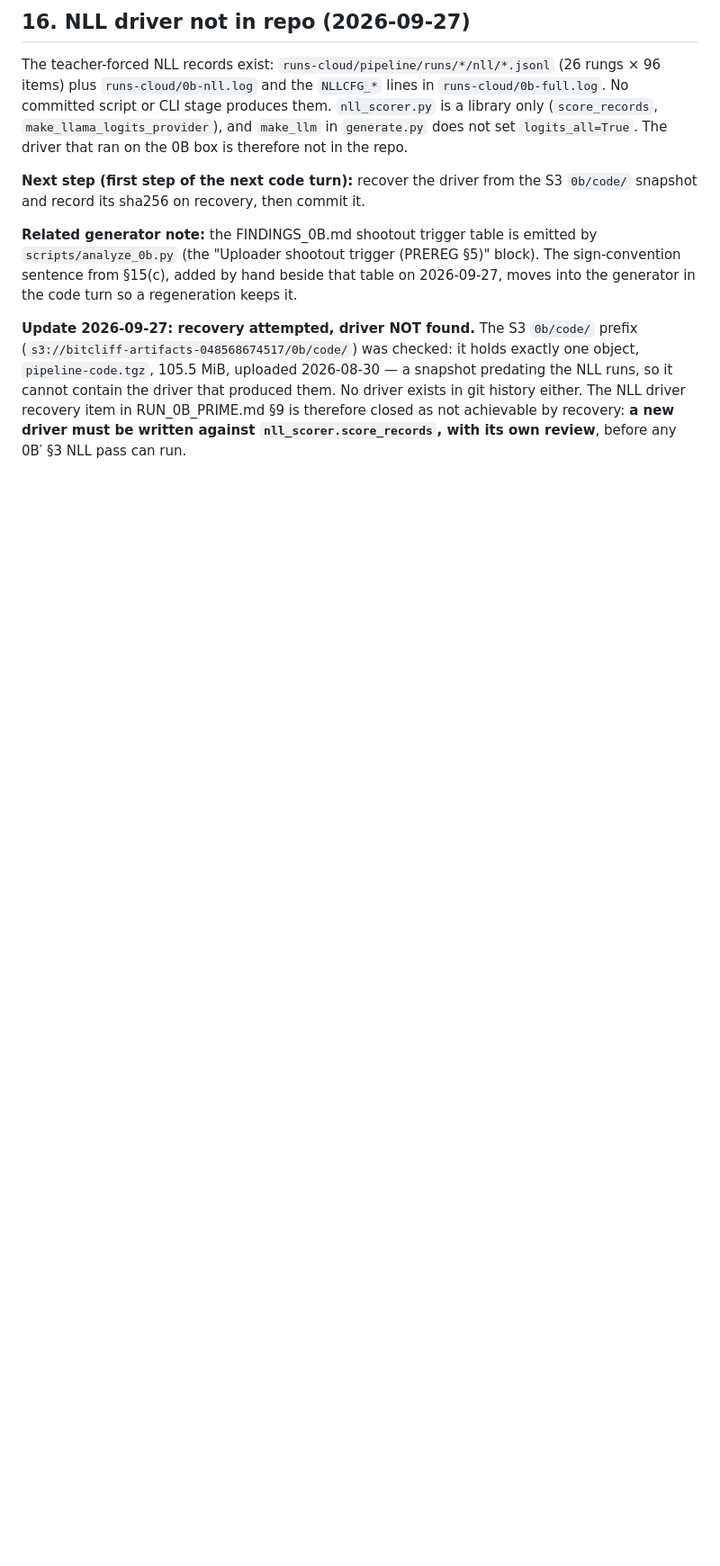
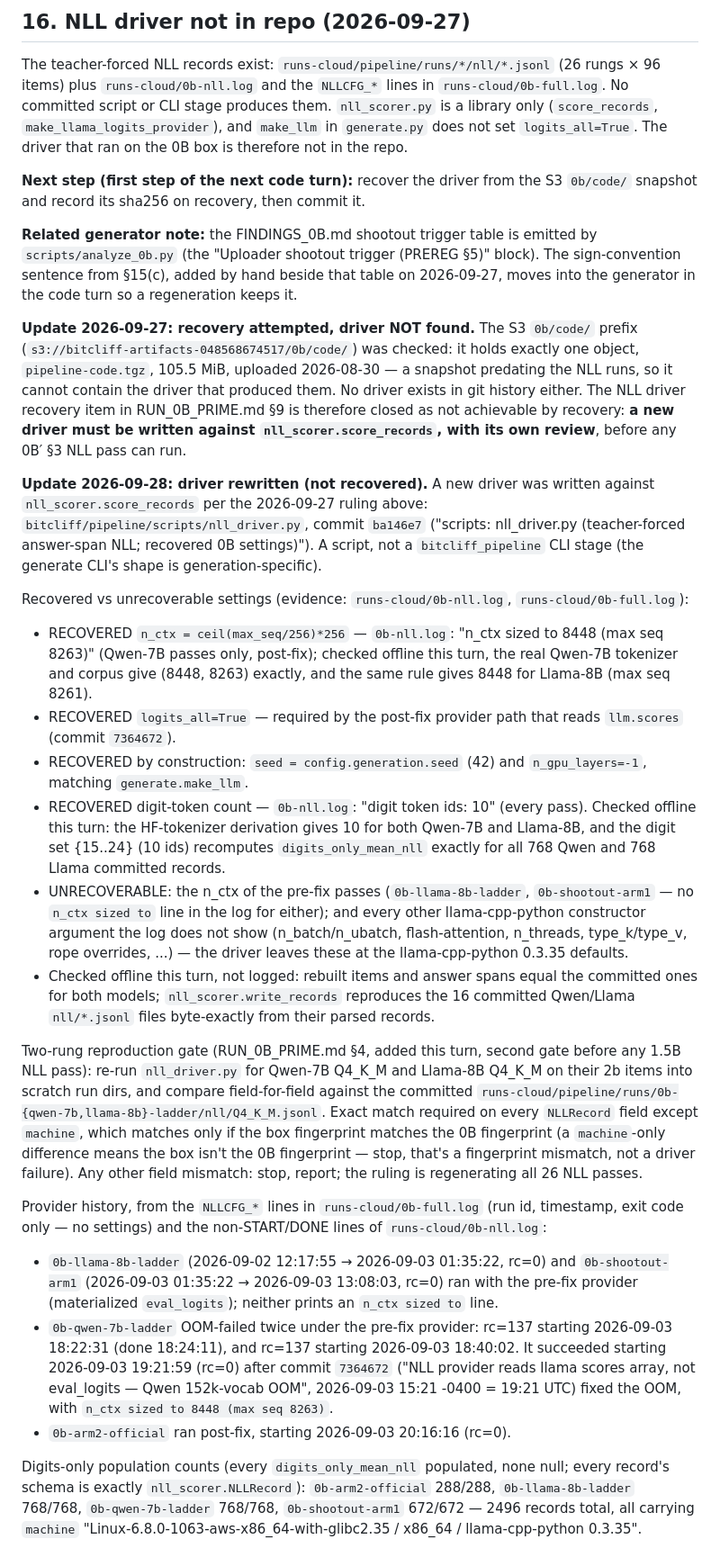
Before and after one commit to Rishik-Chakraborty/BitCliff, a Markdown page: OPEN_QUESTIONS.md, the part around the change. Shown at 90% size. Drawn GitHub-style; blank space fills up the shorter version.

Commit message:
open-questions: §16 NLL driver rewrite, reproduction gate, provider history
Co-Authored-By: Claude Sonnet 5 <noreply@anthropic.com>

```diff
--- a/OPEN_QUESTIONS.md
+++ b/OPEN_QUESTIONS.md
@@ -648,3 +648,72 @@ either. The NLL driver recovery item in RUN_0B_PRIME.md §9 is therefore
 closed as not achievable by recovery: **a new driver must be written
 against `nll_scorer.score_records`, with its own review**, before any
 0B′ §3 NLL pass can run.
+
+**Update 2026-09-28: driver rewritten (not recovered).** A new driver was
+written against `nll_scorer.score_records` per the 2026-09-27 ruling above:
+`bitcliff/pipeline/scripts/nll_driver.py`, commit `ba146e7` ("scripts:
+nll_driver.py (teacher-forced answer-span NLL; recovered 0B settings)"). A
+script, not a `bitcliff_pipeline` CLI stage (the generate CLI's shape is
+generation-specific).
+
+Recovered vs unrecoverable settings (evidence: `runs-cloud/0b-nll.log`,
+`runs-cloud/0b-full.log`):
+
+- RECOVERED `n_ctx = ceil(max_seq/256)*256` — `0b-nll.log`: "n_ctx sized to
+  8448 (max seq 8263)" (Qwen-7B passes only, post-fix); checked offline
+  this turn, the real Qwen-7B tokenizer and corpus give (8448, 8263)
+  exactly, and the same rule gives 8448 for Llama-8B (max seq 8261).
+- RECOVERED `logits_all=True` — required by the post-fix provider path
+  that reads `llm.scores` (commit `7364672`).
+- RECOVERED by construction: `seed = config.generation.seed` (42) and
+  `n_gpu_layers=-1`, matching `generate.make_llm`.
+- RECOVERED digit-token count — `0b-nll.log`: "digit token ids: 10" (every
+  pass). Checked offline this turn: the HF-tokenizer derivation gives 10
+  for both Qwen-7B and Llama-8B, and the digit set {15..24} (10 ids)
+  recomputes `digits_only_mean_nll` exactly for all 768 Qwen and 768 Llama
+  committed records.
+- UNRECOVERABLE: the n_ctx of the pre-fix passes (`0b-llama-8b-ladder`,
+  `0b-shootout-arm1` — no `n_ctx sized to` line in the log for either); and
+  every other llama-cpp-python constructor argument the log does not show
+  (n_batch/n_ubatch, flash-attention, n_threads, type_k/type_v, rope
+  overrides, ...) — the driver leaves these at the llama-cpp-python 0.3.35
+  defaults.
+- Checked offline this turn, not logged: rebuilt items and answer spans
+  equal the committed ones for both models; `nll_scorer.write_records`
+  reproduces the 16 committed Qwen/Llama `nll/*.jsonl` files byte-exactly
+  from their parsed records.
+
+Two-rung reproduction gate (RUN_0B_PRIME.md §4, added this turn, second
+gate before any 1.5B NLL pass): re-run `nll_driver.py` for Qwen-7B Q4_K_M
+and Llama-8B Q4_K_M on their 2b items into scratch run dirs, and compare
+field-for-field against the committed
+`runs-cloud/pipeline/runs/0b-{qwen-7b,llama-8b}-ladder/nll/Q4_K_M.jsonl`.
+Exact match required on every `NLLRecord` field except `machine`, which
+matches only if the box fingerprint matches the 0B fingerprint (a
+`machine`-only difference means the box isn't the 0B fingerprint — stop,
+that's a fingerprint mismatch, not a driver failure). Any other field
+mismatch: stop, report; the ruling is regenerating all 26 NLL passes.
+
+Provider history, from the `NLLCFG_*` lines in `runs-cloud/0b-full.log`
+(run id, timestamp, exit code only — no settings) and the non-START/DONE
+lines of `runs-cloud/0b-nll.log`:
+
+- `0b-llama-8b-ladder` (2026-09-02 12:17:55 → 2026-09-03 01:35:22, rc=0)
+  and `0b-shootout-arm1` (2026-09-03 01:35:22 → 2026-09-03 13:08:03, rc=0)
+  ran with the pre-fix provider (materialized `eval_logits`); neither
+  prints an `n_ctx sized to` line.
+- `0b-qwen-7b-ladder` OOM-failed twice under the pre-fix provider: rc=137
+  starting 2026-09-03 18:22:31 (done 18:24:11), and rc=137 starting
+  2026-09-03 18:40:02. It succeeded starting 2026-09-03 19:21:59 (rc=0)
+  after commit `7364672` ("NLL provider reads llama scores array, not
+  eval_logits — Qwen 152k-vocab OOM", 2026-09-03 15:21 -0400 = 19:21 UTC)
+  fixed the OOM, with `n_ctx sized to 8448 (max seq 8263)`.
+- `0b-arm2-official` ran post-fix, starting 2026-09-03 20:16:16 (rc=0).
+
+Digits-only population counts (every `digits_only_mean_nll` populated,
+none null; every record's schema is exactly `nll_scorer.NLLRecord`):
+`0b-arm2-official` 288/288, `0b-llama-8b-ladder` 768/768,
+`0b-qwen-7b-ladder` 768/768, `0b-shootout-arm1` 672/672 — 2496 records
+total, all carrying `machine`
+"Linux-6.8.0-1063-aws-x86_64-with-glibc2.35 / x86_64 / llama-cpp-python
+0.3.35".
```
